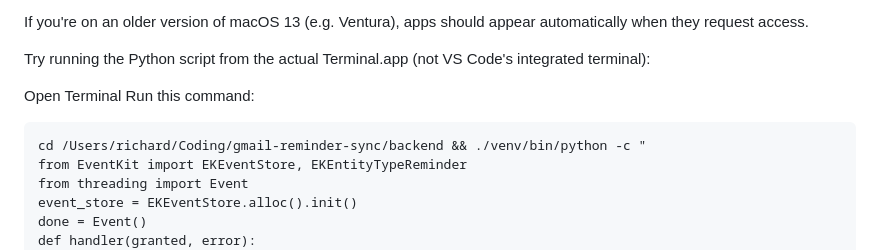
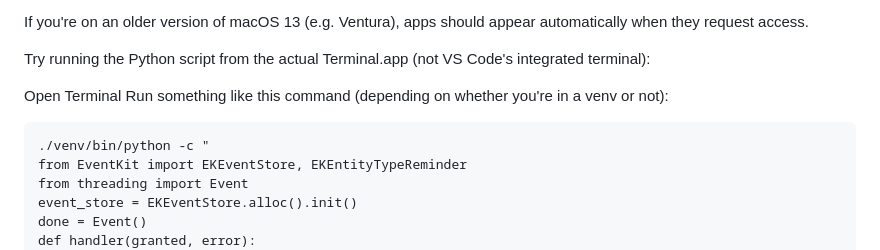
Before and after one commit to rscoates/gmail-tasks-icloud-reminders-sync, a Markdown page: README.md, the part around the change. Drawn GitHub-style.

Commit message:
Update README with clearer command instructions
Clarified instructions for running the Python script in Terminal.

````diff
--- a/README.md
+++ b/README.md
@@ -106,9 +106,9 @@ If you're on an older version of macOS 13 (e.g. Ventura), apps should appear aut
 Try running the Python script from the actual Terminal.app (not VS Code's integrated terminal):
 
 Open Terminal
-Run this command:
+Run something like this command (depending on whether you're in a venv or not):
 ```
-cd /Users/richard/Coding/gmail-reminder-sync/backend && ./venv/bin/python -c "
+./venv/bin/python -c "
 from EventKit import EKEventStore, EKEntityTypeReminder
 from threading import Event
 event_store = EKEventStore.alloc().init()
````
